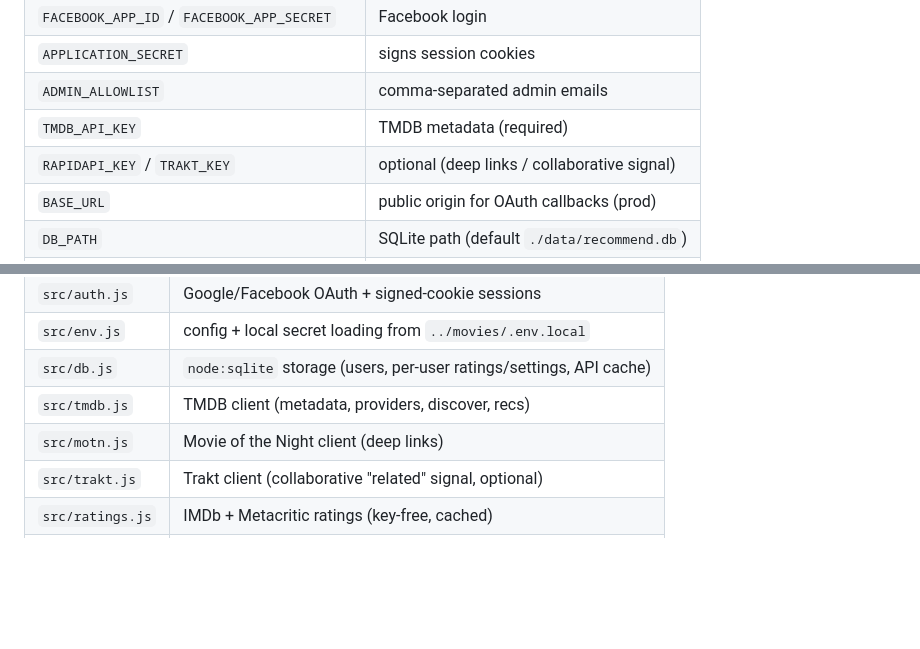
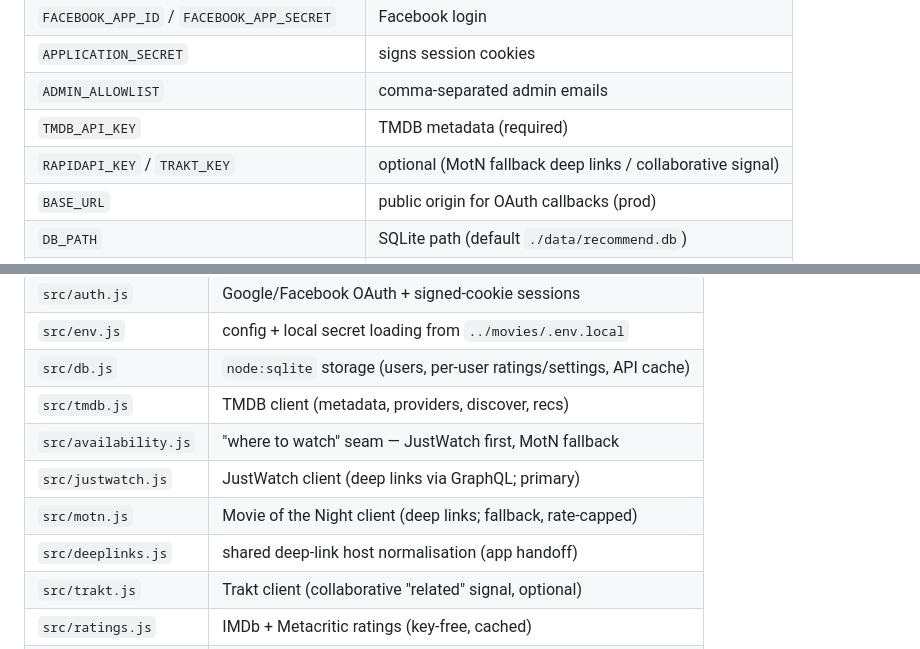
Before and after one commit to pawelkrupinski/recommend, a Markdown page: README.md, 2 parts joined by grey strips. GitHub-like rendering; blank space fills up the shorter version.

Commit message:
Document JustWatch as the primary deep-link source
README credited MotN as the deep-link client; JustWatch now leads with MotN as
the rate-capped fallback. Update the layout table and the env note.

Co-Authored-By: Claude Opus 4.8 (1M context) <noreply@anthropic.com>

```diff
--- a/README.md
+++ b/README.md
@@ -53,7 +53,7 @@ Full list in [`.env.example`](./.env.example):
 | `APPLICATION_SECRET` | signs session cookies |
 | `ADMIN_ALLOWLIST`    | comma-separated admin emails |
 | `TMDB_API_KEY`       | TMDB metadata (required) |
-| `RAPIDAPI_KEY` / `TRAKT_KEY` | optional (deep links / collaborative signal) |
+| `RAPIDAPI_KEY` / `TRAKT_KEY` | optional (MotN fallback deep links / collaborative signal) |
 | `BASE_URL`   | public origin for OAuth callbacks (prod) |
 | `DB_PATH`    | SQLite path (default `./data/recommend.db`) |
 | `PORT`       | listen port (default 9002) |
@@ -115,7 +115,10 @@ hard in the DB — no extra API key, no extra setup.
 | `src/env.js`      | config + local secret loading from `../movies/.env.local` |
 | `src/db.js`       | `node:sqlite` storage (users, per-user ratings/settings, API cache) |
 | `src/tmdb.js`     | TMDB client (metadata, providers, discover, recs) |
-| `src/motn.js`     | Movie of the Night client (deep links) |
+| `src/availability.js` | "where to watch" seam — JustWatch first, MotN fallback |
+| `src/justwatch.js` | JustWatch client (deep links via GraphQL; primary) |
+| `src/motn.js`     | Movie of the Night client (deep links; fallback, rate-capped) |
+| `src/deeplinks.js` | shared deep-link host normalisation (app handoff) |
 | `src/trakt.js`    | Trakt client (collaborative "related" signal, optional) |
 | `src/ratings.js`  | IMDb + Metacritic ratings (key-free, cached) |
 | `src/taste.js`    | taste profile + candidate scoring |
```
